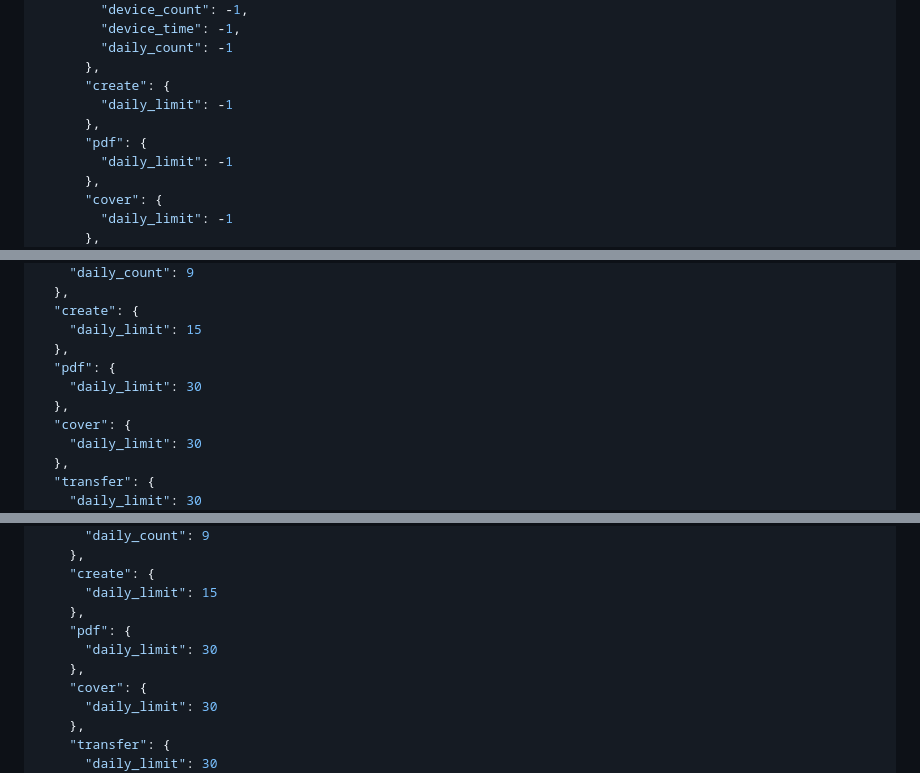
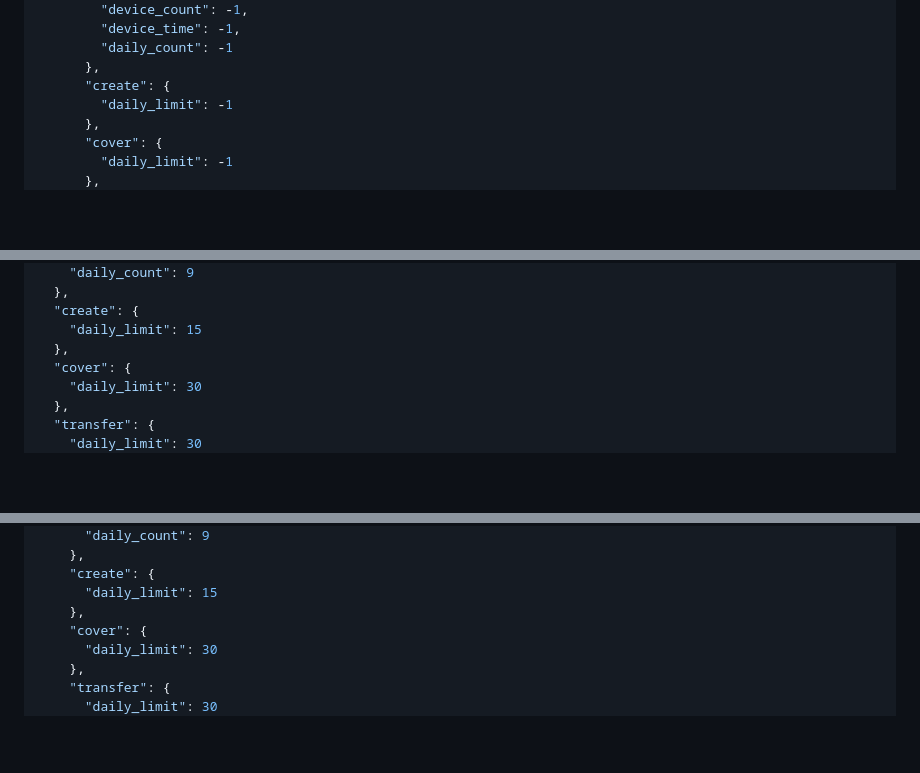
Before and after one commit to q10myhsg/activation-api, a Markdown page: docs/接口协议_update.md, 3 parts joined by grey strips. Rendered like a GitHub page; blank space fills up the shorter version.

Commit message:
更新协议文档，统一内容创作和PDF生成权限

```diff
--- a/docs/接口协议_update.md
+++ b/docs/接口协议_update.md
@@ -221,9 +220,6 @@
         "daily_count": -1
       },
       "create": {
-        "daily_limit": -1
-      },
-      "pdf": {
         "daily_limit": -1
       },
       "cover": {
@@ -829,9 +825,6 @@
   "create": {
     "daily_limit": 15
   },
-  "pdf": {
-    "daily_limit": 30
-  },
   "cover": {
     "daily_limit": 30
   },
@@ -882,9 +875,6 @@
     "create": {
       "daily_limit": 15
     },
-    "pdf": {
-      "daily_limit": 30
-    },
     "cover": {
       "daily_limit": 30
     },
```
Also changed, not shown: other parts of docs/接口协议_update.md (+1 -2 lines).
